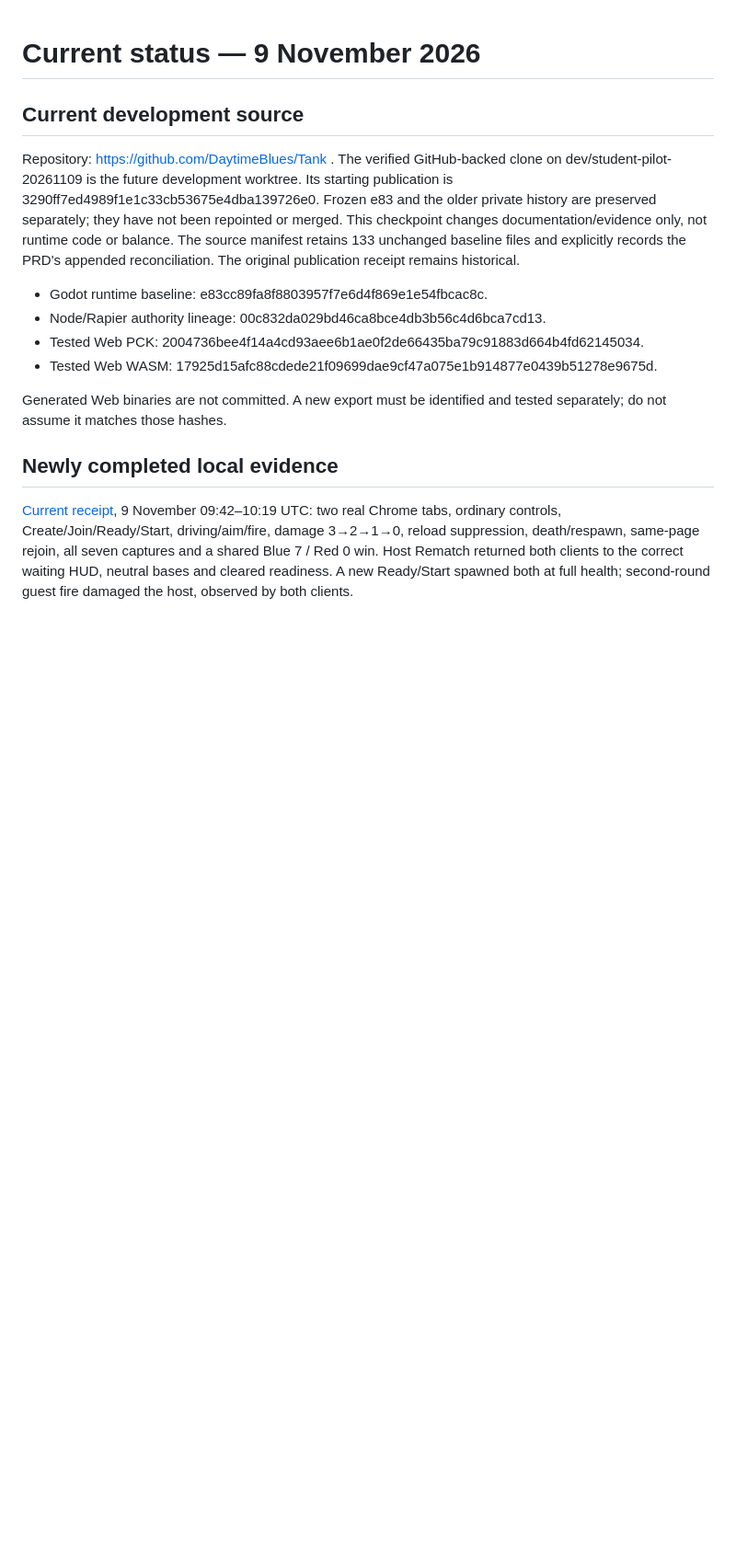
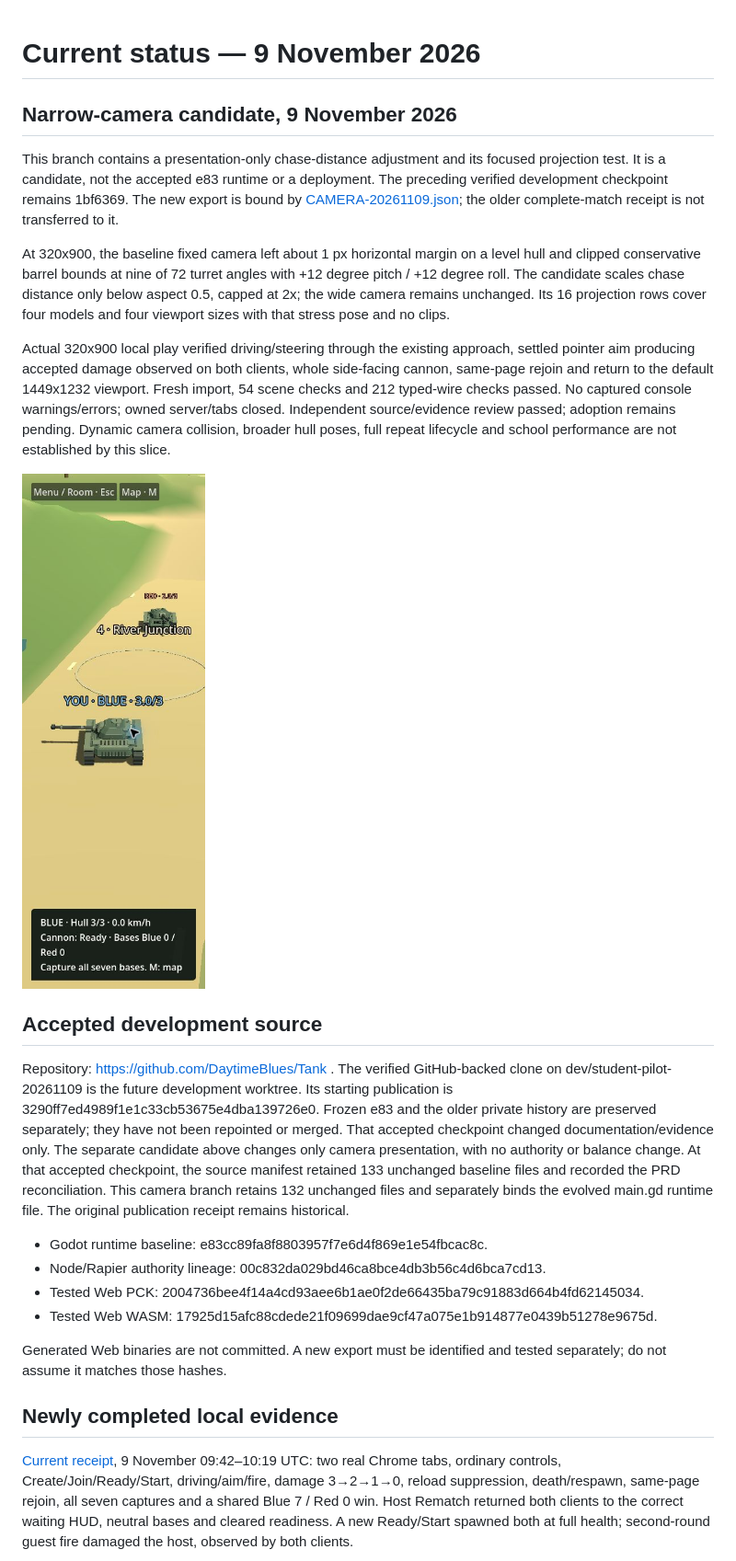
Before and after one commit to DaytimeBlues/Tank, a Markdown page: docs/CURRENT-STATUS.md, the part around the change. Shown at 92% size. Rendered like a GitHub page; pictures changed too: docs/images/camera-20261109/narrow-side.jpg (added); blank space fills up the shorter version.

```diff
--- a/docs/CURRENT-STATUS.md
+++ b/docs/CURRENT-STATUS.md
@@ -1,14 +1,40 @@
 # Current status — 9 November 2026
 
-## Current development source
+## Narrow-camera candidate, 9 November 2026
+
+This branch contains a presentation-only chase-distance adjustment and its focused
+projection test. It is a candidate, not the accepted e83 runtime or a deployment.
+The preceding verified development checkpoint remains 1bf6369. The new export is
+bound by [CAMERA-20261109.json](CAMERA-20261109.json); the older complete-match
+receipt is not transferred to it.
+
+At 320x900, the baseline fixed camera left about 1 px horizontal margin on a level
+hull and clipped conservative barrel bounds at nine of 72 turret angles with
++12 degree pitch / +12 degree roll. The candidate scales chase distance only below
+aspect 0.5, capped at 2x; the wide camera remains unchanged. Its 16 projection rows
+cover four models and four viewport sizes with that stress pose and no clips.
+
+Actual 320x900 local play verified driving/steering through the existing approach,
+settled pointer aim producing accepted damage observed on both clients, whole
+side-facing cannon, same-page rejoin and return to the default 1449x1232 viewport.
+Fresh import, 54 scene checks and 212 typed-wire checks passed. No captured console
+warnings/errors; owned server/tabs closed. Independent source/evidence review passed; adoption remains
+pending. Dynamic camera collision, broader hull poses, full repeat lifecycle and
+school performance are not established by this slice.
+
+![Narrow side-aim clearance](images/camera-20261109/narrow-side.jpg)
+
+## Accepted development source
 
 Repository: https://github.com/DaytimeBlues/Tank . The verified GitHub-backed clone
 on dev/student-pilot-20261109 is the future development worktree. Its starting
 publication is 3290ff7ed4989f1e1c33cb53675e4dba139726e0. Frozen e83 and the older
 private history are preserved separately; they have not been repointed or merged.
-This checkpoint changes documentation/evidence only, not runtime code or balance.
-The source manifest retains 133 unchanged baseline files and explicitly records the
-PRD's appended reconciliation. The original publication receipt remains historical.
+That accepted checkpoint changed documentation/evidence only. The separate candidate
+above changes only camera presentation, with no authority or balance change.
+At that accepted checkpoint, the source manifest retained 133 unchanged baseline
+files and recorded the PRD reconciliation. This camera branch retains 132 unchanged
+files and separately binds the evolved main.gd runtime file. The original publication receipt remains historical.
 
 - Godot runtime baseline: e83cc89fa8f8803957f7e6d4f869e1e54fbcac8c.
 - Node/Rapier authority lineage: 00c832da029bd46ca8bce4db3b56c4d6bca7cd13.
```
Also changed, not shown: PROJECT_CARD.md (+2 -0 lines), README.md (+4 -2 lines), docs/images/camera-20261109/narrow-hit.jpg (added), docs/images/camera-20261109/narrow-rejoin.jpg (added), docs/images/camera-20261109/wide-restored.jpg (added), 5 other files.
